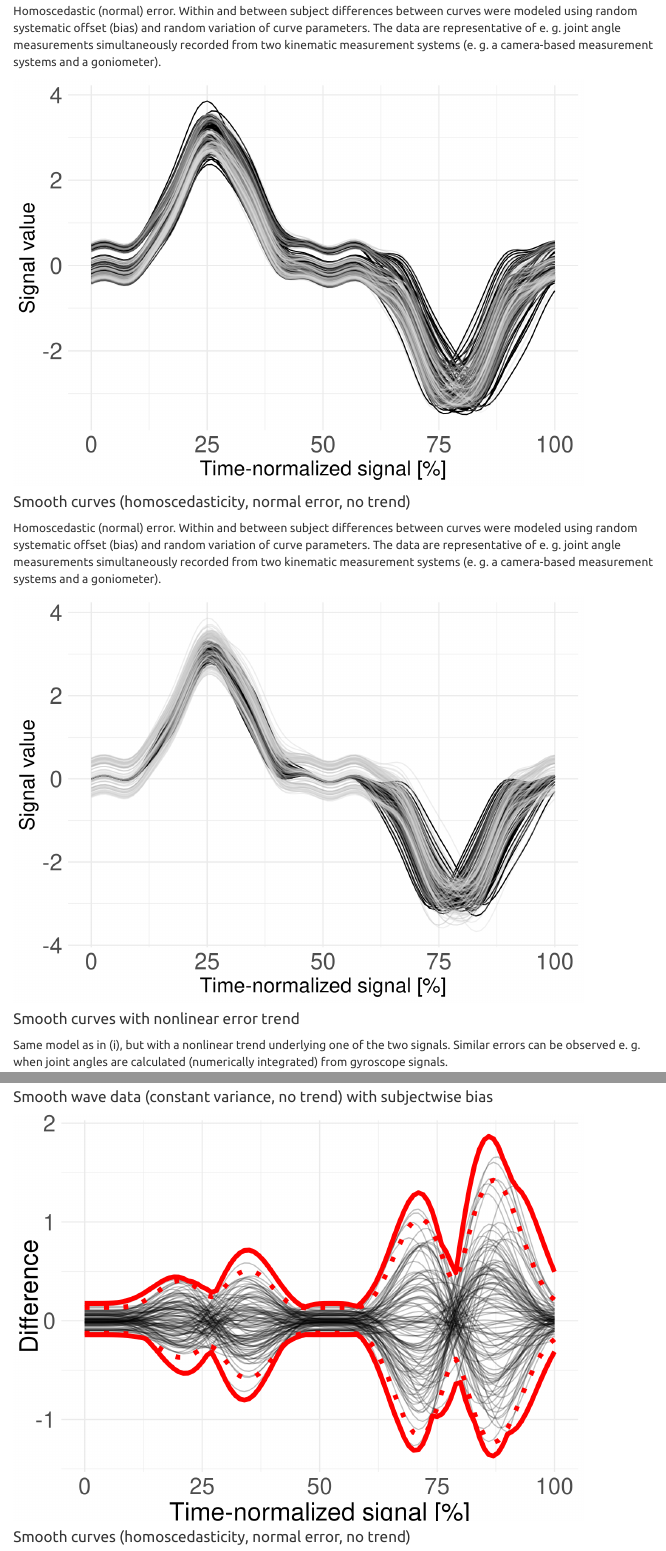
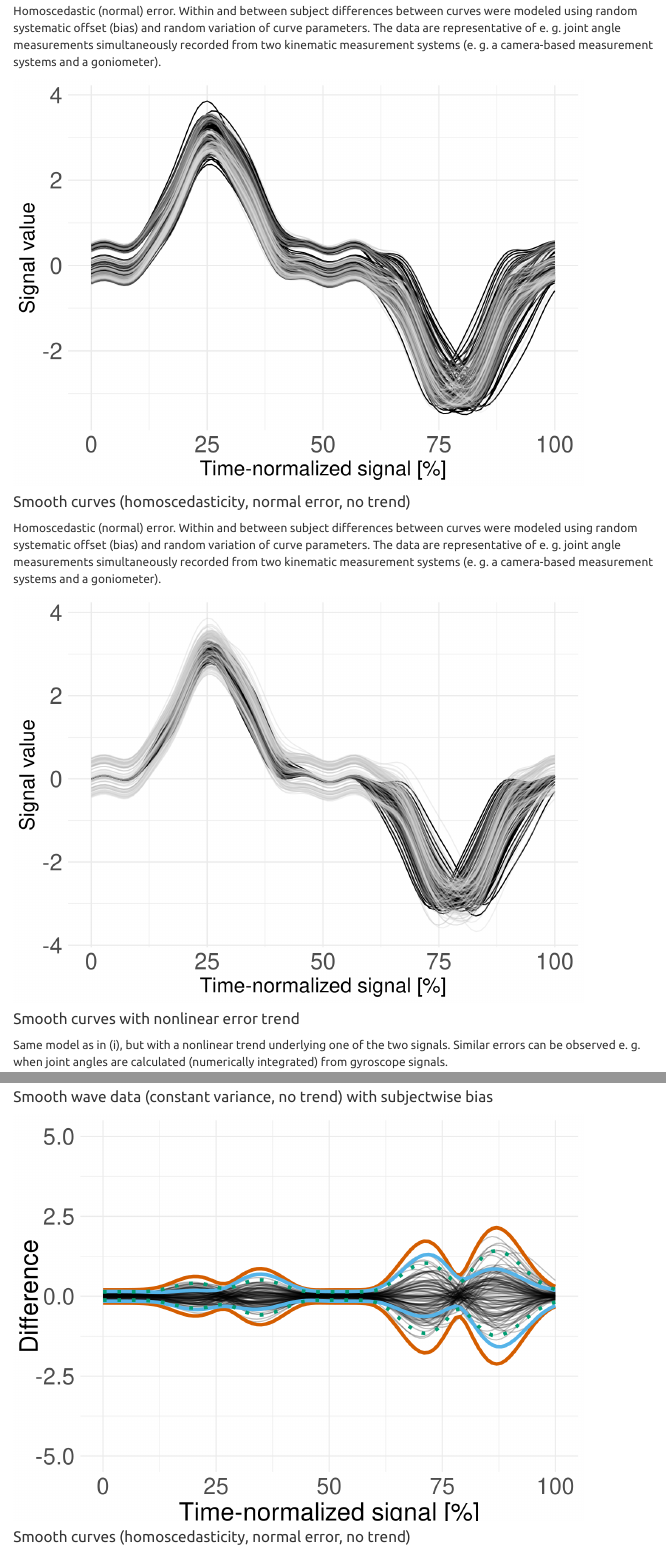
Before and after one commit to koda86/floa, an R Markdown document (paper.Rmd): the page in a window 1100 px wide, from 2880 px down, and a second part further down, joined at a grey line. Rendered offline with R 4.5, knitr and Pandoc, with nearby package versions; code that draws random numbers runs with fixed seeds of ours; some code elsewhere in the file could not run offline; menus at the side of the page are left out.

Commit message:
Adjust rmd file

````diff
--- a/R/lenhoff_doris.R
+++ b/R/lenhoff_doris.R
@@ -1,4 +1,4 @@
-floa_lenhoff <- function(data, K, n.boot, cp.begin, alpha) {
+floa_lenhoff <- function(data, k_reihe, n.boot, cp.begin, alpha) {
 
   # Limit of Agreement calculation adapted from Lenhoff et al. (1999)
   # ----------------------------------------------------------------------------
@@ -54,7 +54,7 @@ floa_lenhoff <- function(data, K, n.boot, cp.begin, alpha) {
   for (i in 1:n_time) {
     # Least squares Regression
     # pracma::mldivide emulates the Matlab backslash operator “\” (Matrix left division)
-    fourier.koeffi[, i] = pracma::mldivide(fourier.s, data.diff[, 1]) # fourier.s\daten[, i]
+    fourier.koeffi[, i] = pracma::mldivide(fourier.s, data.diff[, i]) # fourier.s\daten[, i]
     # Fourierkurve
     fourier.real[, i] = fourier.s %*% fourier.koeffi[, i]
   }
@@ -66,11 +66,11 @@ floa_lenhoff <- function(data, K, n.boot, cp.begin, alpha) {
   # Standardabweichung der Fourierkurve
   for (i in 1:n_kurven) {
     # Lenhoff, Appendix A, Eq. (0.5)
-    fourier.std1[, , i] <- t((fourier.koeffi[, i] - fourier.mean[, 1])) * (fourier.koeffi[, i] - fourier.mean[, 1])
+    fourier.std1[, , i] <- (fourier.koeffi[, i] - fourier.mean[, 1]) %*% t(fourier.koeffi[, i] - fourier.mean[, 1])
   }
 
   fourier.kovarianz <- apply(fourier.std1, c(1, 2), mean) # nanmean(fourier.std1, 3)
-  fourier.std_all <- sqrt(fourier.s * fourier.kovarianz * t(fourier.s))
+  fourier.std_all <- sqrt(fourier.s %*% fourier.kovarianz %*% t(fourier.s))
 
   for (i in 1:n_time) {
     # Werte liegen auf der Diagonalen der quadratischen Matrix fourier.std_all
@@ -110,22 +110,23 @@ floa_lenhoff <- function(data, K, n.boot, cp.begin, alpha) {
       bootstrap.pseudo_koeffi[, k, i] = fourier.koeffi[, bootstrap.zz[k, i]]
       bootstrap.real[, k, i] = fourier.s %*% bootstrap.pseudo_koeffi[, k, i]
     }
-  }
 
   # mittlere Bootstrap-Kurve und Standardabweichung
   bootstrap.mean[, i] <- rowMeans(bootstrap.pseudo_koeffi[, , 1])  # nanmean(bootstrap.pseudo_koeffi[, , i], 2)
   bootstrap.real_mw[, i] <- fourier.s %*% bootstrap.mean[, i]
 
   for (k in 1:n_kurven) {
-    bootstrap.std1[, , k] <- (bootstrap.pseudo_koeffi[, k, i] - bootstrap.mean[, i]) * t(bootstrap.pseudo_koeffi[, k, i] - bootstrap.mean[, i])
+    bootstrap.std1[, , k] <- (bootstrap.pseudo_koeffi[, k, i] - bootstrap.mean[, i]) %*% t(bootstrap.pseudo_koeffi[, k, i] - bootstrap.mean[, i])
   }
 
-  bootstrap.kovarianz[, , i] <- apply(bootstrap.std1, 3, mean) # nanmean(bootstrap.std1, 3)
-  bootstrap.std_all[, , i] = sqrt(fourier.s * bootstrap.kovarianz[, , i] * t(fourier.s))
+  bootstrap.kovarianz[, , i] <- apply(bootstrap.std1, c(1, 2), mean) # nanmean(bootstrap.std1, 3)
+  bootstrap.std_all[, , i] = sqrt(fourier.s %*% bootstrap.kovarianz[, , i] %*% t(fourier.s))
 
   for (k in 1:n_time) {
     bootstrap.std[k, i] <- bootstrap.std_all[k, k, i]
   }
+
+}
 
 
   # ----------------------------------------------------------------------------
@@ -135,35 +136,49 @@ floa_lenhoff <- function(data, K, n.boot, cp.begin, alpha) {
   cp.data   <- matlab::zeros(n_kurven, n.boot)
   cp.data_i <- matlab::zeros(n_kurven, n.boot)
 
-  # Bestimmung des Quantils für Irrtumswahrscheinlichkeit
+  # Bestimmung des Quantils fuer Irrtumswahrscheinlichkeit
   cp.mean <- 0
-  cp.grenze <- cp_begin
+  cp.grenze <- cp.begin
   n <- 1
 
   while (cp.mean < (1 - alpha)) {
     for (i in 1:n.boot) {
-      for (k in 1:n.frames) {
-        cp.data[k, i] <- max(abs(fourier.real[, k] - bootstrap.real_mw[, i]) ./ bootstrap.std[, i])
+      for (k in 1:n_kurven) {
+        cp.data[k, i] <- max(abs(fourier.real[, k] - bootstrap.real_mw[, i]) / bootstrap.std[, i])
         cp.data_i[k, i] <- cp.data[k, i] < cp.grenze
+        # cp.data_i(k,i) = cp.data(k,i)< cp.grenze;
       }
     }
-  }
-
-  cp.mean <- nanmean(mean(cp.data_i));
-  cp.grenze <- cp.grenze+0.05;
-  n <- n + 1
+    cp.mean <- mean(cp.data_i) # nanmean(mean(cp.data_i))
+    cp.grenze <- cp.grenze + 0.05
+    n <- n + 1
   }
 
   cp_out <- cp.grenze
 
 
   # ----------------------------------------------------------------------------
-  # Prädiktionsband
+  # Praediktionsband
   # ----------------------------------------------------------------------------
 
-  bootstrap_sample[, 1] <- rowMeans(bootstrap.real_mw) # mean(bootstrap.real_mw, 2)
-  bootstrap_sample[, 2] <- rowMeans(bootstrap.real_mw) # mean(bootstrap.std,2)
-  bootstrap_sample[, 3] <- bootstrap_sample[, 1] + cp.grenze * bootstrap_sample[, 2]
-  bootstrap_sample[, 4] <- bootstrap_sample[, 1] - cp.grenze * bootstrap_sample[, 2]
+  # bootstrap_sample[, 1] <- rowMeans(bootstrap.real_mw) # mean(bootstrap.real_mw, 2)
+  # bootstrap_sample[, 2] <- rowMeans(bootstrap.std) # mean(bootstrap.std,2)
+  # bootstrap_sample[, 3] <- bootstrap_sample[, 1] + cp.grenze * bootstrap_sample[, 2]
+  # bootstrap_sample[, 4] <- bootstrap_sample[, 1] - cp.grenze * bootstrap_sample[, 2]
+
+  floa.lenhoff.mean <- rowMeans(bootstrap.real_mw)
+  floa.lenhoff.sd <- rowMeans(bootstrap.std)
+  floa.lenhoff <- rbind(floa.lenhoff.mean,
+                        floa.lenhoff.mean + cp.grenze * floa.lenhoff.sd,
+                        floa.lenhoff.mean - cp.grenze * floa.lenhoff.sd
+                        )
+
+  row.names(floa.lenhoff) <- c("mean", "upper", "lower")
+
+  # plot(floa.lenhoff["mean", ], type = "l", ylim = c(-0.5, 0.5))
+  # lines(floa.lenhoff["upper", ])
+  # lines(floa.lenhoff["lower", ])
+
+  return(floa.lenhoff)
 
 }
--- a/R/plot_loa.R
+++ b/R/plot_loa.R
@@ -1,4 +1,4 @@
-plot_loa <- function (data, floa, central.tendency) {
+plot_loa <- function (data, floa.point, floa.roislien, floa.lenhoff) {
   # plot_loa() function arguments:
   # 1. floa: Limits of agreement
   # + a. floa (rcb method)
@@ -7,14 +7,18 @@ plot_loa <- function (data, floa, central.tendency) {
   # + a. mean
   # + b. median
 
-  # floa variables need to be arranged in columns
-  if (dim(floa)[1] < dim(floa)[2]) {
-    floa <- t(floa)
-  }
+  # # floa variables need to be arranged in columns
+  # if (dim(floa)[1] < dim(floa)[2]) {
+  #   floa <- t(floa)
+  # }
+  #
+  # if (!is.data.frame(floa)) {
+  #   floa <- as.data.frame(floa)
+  # }
 
-  if (!is.data.frame(floa)) {
-    floa <- as.data.frame(floa)
-  }
+  floa.point <- data.frame(t(floa.point))
+  floa.roislien <- data.frame(t(floa.roislien))
+  floa.lenhoff <- data.frame(t(floa.lenhoff))
 
   # Prepare data for ggploting -------------------------------------------------
   device1 <- data.frame(subset(data, device == "IMU")$value)
@@ -32,37 +36,47 @@ plot_loa <- function (data, floa, central.tendency) {
   device.diff$strideID <- as.factor(rep(1:n.strides, each = 101))
   device.diff$subjectID <- as.factor(rep(1:n.subjects, each = strides.per.subject * n.frames))
 
-  floa.point <- data.frame(t(floa_point(data)))
-
-
-  # Actually plot the prepared data --------------------------------------------
-  if (central.tendency == "median") {
 
   # For line graphs, the data points must be grouped so that it knows which points to connect.
   # In this case, it is simple -- all points should be connected, so group=1.
   # When more variables are used and multiple lines are drawn, the grouping for lines is usually done by variable.
-    PLOT.DIFF <- ggplot(data = device.diff, aes(x = frame, y = value, color = subjectID, group = strideID)) +
-      geom_line() +
+  PLOT.DIFF <- ggplot(data = device.diff, aes(x = frame, y = value)) +
+    geom_line(data = device.diff,
+              aes(group = strideID),
+              alpha = 0.25) +
     scale_color_grey(start = 0.8, end = 0.2) +
     # Plot lower limit of agreement
-      geom_line(data = floa,
+    geom_line(data = floa.lenhoff,
               aes(x = seq(0, 100), y = upper, col = "red", group = 1),
               linetype = "solid",
-                size = 3,
-                colour = "red") +
-      # Plot mean difference
-      geom_line(data = floa,
-                aes(x = seq(0, 100), y = median, col = "red", group = 1),
-                linetype = "dotted",
-                size = 3,
-                colour = "red") +
-      # Plot upper limits of agreement
-      geom_line(data = floa,
+              size = 1.5,
+              colour = "#D55E00") +
+    geom_line(data = floa.lenhoff,
               aes(x = seq(0, 100), y = lower, col = "red", group = 1),
               linetype = "solid",
-                size = 3,
-                colour = "red") +
-      scale_y_continuous(limits = c(min(device.diff$value), max(device.diff$value))) +
+              size = 1.5,
+              colour = "#D55E00") +
+    geom_line(data = floa.roislien,
+              aes(x = seq(0, 100), y = upper),
+              linetype = "solid",
+              size = 1.5,
+              colour = "#56B4E9") +
+    geom_line(data = floa.roislien,
+              aes(x = seq(0, 100), y = lower),
+              linetype = "solid",
+              size = 1.5,
+              colour = "#56B4E9") +
+    geom_line(data = floa.point,
+              aes(x = seq(0, 100), y = upper),
+              linetype = "dotted",
+              size = 1.5,
+              colour = "#009E73") +
+    geom_line(data = floa.point,
+              aes(x = seq(0, 100), y = lower),
+              linetype = "dotted",
+              size = 1.5,
+              colour = "#009E73") +
+    scale_y_continuous(limits = c(-5, 5)) +
     labs(x = "Time-normalized signal [%]", y = "Difference") +
     theme_minimal() +
     theme(axis.text.x = element_text(size = 20),
@@ -73,55 +87,4 @@ plot_loa <- function (data, floa, central.tendency) {
 
   PLOT.DIFF
 
-  } else if (central.tendency == "mean") {
-
-    # For line graphs, the data points must be grouped so that it knows which points to connect.
-    # In this case, it is simple -- all points should be connected, so group=1.
-    # When more variables are used and multiple lines are drawn, the grouping for lines is usually done by variable.
-    PLOT.DIFF <- ggplot(data = device.diff, aes(x = frame, y = value)) +
-      geom_line(data = device.diff,
-                aes(group = strideID),
-                alpha = 0.25) +
-      scale_color_grey(start = 0.8, end = 0.2) +
-      # Plot lower limit of agreement
-      geom_line(data = floa,
-                aes(x = seq(0, 100), y = upper, col = "red", group = 1),
-                linetype = "solid",
-                size = 2,
-                colour = "red") +
-      # # Plot mean difference
-      # geom_line(data = floa,
-      #           aes(x = seq(0, 100), y = mean, col = "red", group = 1),
-      #           linetype = "dotted",
-      #           size = 2,
-      #           colour = "red") +
-      # Plot upper limits of agreement
-      geom_line(data = floa,
-                aes(x = seq(0, 100), y = lower, col = "red", group = 1),
-                linetype = "solid",
-                size = 2,
-                colour = "red") +
-      geom_line(data = floa.point,
-                aes(x = seq(0, 100), y = upper),
-                linetype = "dotted",
-                size = 2,
-                colour = "red") +
-      geom_line(data = floa.point,
-                aes(x = seq(0, 100), y = lower),
-                linetype = "dotted",
-                size = 2,
-                colour = "red") +
-      scale_y_continuous(limits = c(min(device.diff$value),
-                                    max(device.diff$value))) +
-      labs(x = "Time-normalized signal [%]", y = "Difference") +
-      theme_minimal() +
-      theme(axis.text.x = element_text(size = 20),
-            axis.title.x = element_text(size = 22),
-            axis.text.y = element_text(size = 20),
-            axis.title.y = element_text(size = 22),
-            legend.position = "none")
-
-    PLOT.DIFF
 }
-
-}
--- a/R/singlecurve_coverage.R
+++ b/R/singlecurve_coverage.R
@@ -17,19 +17,22 @@ singlecurve_coverage <- function (data, n.boot) {
   n.curves <- unique(data$strideID)
 
   # cover.cross.rcb.v1   <- vector(mode = "list", length = length(n.curves))
-  cover.cross.rcb.v2   <- vector(mode = "list", length = length(n.curves))
-  cover.cross.rcb.v3   <- vector(mode = "list", length = length(n.curves))
+  # cover.cross.rcb.v2   <- vector(mode = "list", length = length(n.curves))
+  # cover.cross.rcb.v3   <- vector(mode = "list", length = length(n.curves))
   cover.cross.point    <- vector(mode = "list", length = length(n.curves))
   cover.cross.roislien <- vector(mode = "list", length = length(n.curves))
+  cover.cross.lenhoff <- vector(mode = "list", length = length(n.curves))
+
   for (curve.idx in n.curves) {
     # Calculate FLoA with one curve left out -----------------------------
     data.one.out <- subset(data, strideID != curve.idx)
 
     floa.point    <- floa_point(data.one.out)
     # floa.v1       <- floa_rcb(data.one.out, n.boot, ver = "v1")
-    floa.v2       <- floa_rcb(data.one.out, n.boot, ver = "v2")
-    floa.v3       <- floa_rcb(data.one.out, n.boot, ver = "v3")
+    # floa.v2       <- floa_rcb(data.one.out, n.boot, ver = "v2")
+    # floa.v3       <- floa_rcb(data.one.out, n.boot, ver = "v3")
     floa.roislien <- floa_roislien(data.one.out)
+    floa.lenhoff <- floa_lenhoff(data.one.out, k_reihe = 30, n.boot = n.boot, cp.begin = 0, alpha = 0.05)
 
     # Plot left out curve vs. various FLoA methods -----------------------
     data.subset <- subset(data, strideID == curve.idx)
@@ -38,67 +41,22 @@ singlecurve_coverage <- function (data, n.boot) {
     device2 <- data.frame(subset(data.subset, device == "MC"))
     device.diff <- device1$value - device2$value
 
-    floa.all <- data.frame(device.diff)
-    floa.all$frame <- seq(0, 100)
-    # floa.all$floa.v1.upper <- floa.v1["upper", ]
-    # floa.all$floa.v1.lower <- floa.v1["lower", ]
-    floa.all$floa.v2.upper <- floa.v2["upper", ]
-    floa.all$floa.v2.lower <- floa.v2["lower", ]
-    floa.all$floa.v3.upper <- floa.v3["upper", ]
-    floa.all$floa.v3.lower <- floa.v3["lower", ]
-    floa.all$floa.roislien.upper <- floa.roislien["upper", ]
-    floa.all$floa.roislien.lower <- floa.roislien["lower", ]
-    floa.all$floa.point.upper <- floa.point["upper", ]
-    floa.all$floa.point.lower <- floa.point["lower", ]
-
-    # # For line graphs, the data points must be grouped so that it knows which points to connect.
-    # # In this case, it is simple -- all points should be connected, so group=1.
-    # # When more variables are used and multiple lines are drawn, the grouping for lines is usually done by variable.
-    # PLOT.DIFF <- ggplot(data = floa.all, aes(x = frame, y = device.diff)) +
-    #   geom_line() +
-    #   # geom_line(aes(x = seq(0, 100), y = floa.v1.upper, col = "red", group = 1),
-    #   #           linetype = "solid",
-    #   #           colour = "red") +
-    #   # geom_line(aes(x = seq(0, 100), y = floa.v1.lower, col = "red", group = 1),
-    #   #           linetype = "solid",
-    #   #           colour = "red") +
-    #   geom_line(aes(x = seq(0, 100), y = floa.roislien.upper, col = "red", group = 1),
-    #             linetype = "twodash",
-    #             colour = "red") +
-    #   geom_line(aes(x = seq(0, 100), y = floa.roislien.lower, col = "red", group = 1),
-    #             linetype = "twodash",
-    #             colour = "red") +
-    #   geom_line(aes(x = seq(0, 100), y = floa.point.upper, col = "red", group = 1),
-    #             linetype = "dotted",
-    #             colour = "red") +
-    #   geom_line(aes(x = seq(0, 100), y = floa.point.lower, col = "red", group = 1),
-    #             linetype = "dotted",
-    #             colour = "red") +
-    #   ylim(-5, 5) +
-    #   labs(x = "Time-normalized signal [%]", y = "Difference (device 1 - 2)") +
-    #   theme_minimal() +
-    #   theme(axis.text.x = element_text(size = 17),
-    #         axis.title.x = element_text(size = 17),
-    #         axis.text.y = element_text(size = 17),
-    #         axis.title.y = element_text(size = 17),
-    #         legend.position = "none")
-    #
-    # ggsave(paste0("~/Desktop/tmp/floa_swap/shift/curve", curve.idx, ".png"))
-
     # Get coverage for the left out (difference) curve -------------------
     # cover.cross.rcb.v1[curve.idx]   <- get_coverage_singlecurve(device.diff, floa.v1)
-    cover.cross.rcb.v2[curve.idx]   <- get_coverage_singlecurve(device.diff, floa.v2)
-    cover.cross.rcb.v3[curve.idx]   <- get_coverage_singlecurve(device.diff, floa.v3)
-    cover.cross.roislien[curve.idx] <- get_coverage_singlecurve(device.diff, floa.roislien)
-    cover.cross.point[curve.idx]    <- get_coverage_singlecurve(device.diff, floa.point)
+    # cover.cross.rcb.v2[curve.idx]   <- get_coverage_singlecurve(device.diff, floa.v2)
+    # cover.cross.rcb.v3[curve.idx]   <- get_coverage_singlecurve(device.diff, floa.v3)
+    cover.cross.point[curve.idx]      <- get_coverage_singlecurve(device.diff, floa.point)
+    cover.cross.roislien[curve.idx]   <- get_coverage_singlecurve(device.diff, floa.roislien)
+    cover.cross.lenhoff[curve.idx]    <- get_coverage_singlecurve(device.diff, floa.lenhoff)
   }
 
   cover.cross <- cbind(
                       # unlist(cover.cross.rcb.v1),
-                      unlist(cover.cross.rcb.v2),
-                      unlist(cover.cross.rcb.v3),
+                      # unlist(cover.cross.rcb.v2),
+                      # unlist(cover.cross.rcb.v3),
+                      unlist(cover.cross.point),
                       unlist(cover.cross.roislien),
-                      unlist(cover.cross.point)
+                      unlist(cover.cross.lenhoff)
                       )
 
   return(cover.cross)
--- a/R/singlecurve_coverage_fraction.R
+++ b/R/singlecurve_coverage_fraction.R
@@ -27,19 +27,22 @@ singlecurve_coverage_fraction <- function (data, n.boot) {
   n.curves <- unique(data$strideID)
 
   # cover.cross.rcb.v1   <- vector(mode = "list", length = length(n.curves))
-  cover.cross.rcb.v2   <- vector(mode = "list", length = length(n.curves))
-  cover.cross.rcb.v3   <- vector(mode = "list", length = length(n.curves))
+  # cover.cross.rcb.v2   <- vector(mode = "list", length = length(n.curves))
+  # cover.cross.rcb.v3   <- vector(mode = "list", length = length(n.curves))
   cover.cross.point    <- vector(mode = "list", length = length(n.curves))
   cover.cross.roislien <- vector(mode = "list", length = length(n.curves))
+  cover.cross.lenhoff <- vector(mode = "list", length = length(n.curves))
+
   for (curve.idx in n.curves) {
     # Calculate FLoA with one curve left out -----------------------------
     data.one.out <- subset(data, strideID != curve.idx)
 
     floa.point    <- floa_point(data.one.out)
     # floa.v1       <- floa_rcb(data.one.out, n.boot, ver = "v1")
-    floa.v2       <- floa_rcb(data.one.out, n.boot, ver = "v2")
-    floa.v3       <- floa_rcb(data.one.out, n.boot, ver = "v3")
+    # floa.v2       <- floa_rcb(data.one.out, n.boot, ver = "v2")
+    # floa.v3       <- floa_rcb(data.one.out, n.boot, ver = "v3")
     floa.roislien <- floa_roislien(data.one.out)
+    floa.lenhoff <- floa_lenhoff(data.one.out, k_reihe = 30, n.boot = n.boot, cp.begin = 0, alpha = 0.05)
 
     # Plot left out curve vs. various FLoA methods -----------------------
     data.subset <- subset(data, strideID == curve.idx)
@@ -51,18 +54,20 @@ singlecurve_coverage_fraction <- function (data, n.boot) {
     # Get coverage for the left out (difference) curve
     # --------------------------------------------------------------------
     # cover.cross.rcb.v1[curve.idx]   <- get_coverage_singlecurve_fraction(device.diff, floa.v1)
-    cover.cross.rcb.v2[curve.idx]   <- get_coverage_singlecurve_fraction(device.diff, floa.v2)
-    cover.cross.rcb.v3[curve.idx]   <- get_coverage_singlecurve_fraction(device.diff, floa.v3)
-    cover.cross.roislien[curve.idx] <- get_coverage_singlecurve_fraction(device.diff, floa.roislien)
-    cover.cross.point[curve.idx]    <- get_coverage_singlecurve_fraction(device.diff, floa.point)
+    # cover.cross.rcb.v2[curve.idx]   <- get_coverage_singlecurve_fraction(device.diff, floa.v2)
+    # cover.cross.rcb.v3[curve.idx]   <- get_coverage_singlecurve_fraction(device.diff, floa.v3)
+    cover.cross.point[curve.idx]      <- get_coverage_singlecurve_fraction(device.diff, floa.point)
+    cover.cross.roislien[curve.idx]   <- get_coverage_singlecurve_fraction(device.diff, floa.roislien)
+    cover.cross.lenhoff[curve.idx]    <- get_coverage_singlecurve_fraction(device.diff, floa.lenhoff)
   }
 
   cover.cross <- cbind(
                       # unlist(cover.cross.rcb.v1),
-                      unlist(cover.cross.rcb.v2),
-                      unlist(cover.cross.rcb.v3),
+                      # unlist(cover.cross.rcb.v2),
+                      # unlist(cover.cross.rcb.v3),
+                      unlist(cover.cross.point),
                       unlist(cover.cross.roislien),
-                      unlist(cover.cross.point)
+                      unlist(cover.cross.lenhoff)
                       )
 
   return(cover.cross)
--- a/paper.Rmd
+++ b/paper.Rmd
@@ -56,8 +56,6 @@ output:
 ```{r echo = FALSE, warning = FALSE, message = FALSE}
 library(ggplot2)
 library(boot)
-# library(fda)
-# library(funData)
 
 dir.script <- "~/floa/R"
 dir.data <- "~/floa/R/examples"
@@ -65,10 +63,10 @@ dir.data <- "~/floa/R/examples"
 setwd(dir.script)
 
 source("example_data.R")
-# source("fdaDelta.R")
 source("pick_subwise_curves.R")
 source("draw_clusters.R")
 source("floa_rcb.R")
+source("lenhoff_doris.R")
 source("floa_point.R")
 source("floa_roislien.R")
 source("plot_loa.R")
@@ -81,7 +79,7 @@ source("crossval_coverage_fraction.R")
 source("singlecurve_coverage.R")
 source("singlecurve_coverage_fraction.R")
 source("plot_cov_ver.R")
-source("distance_2_floa.R")
+# source("distance_2_floa.R")
 source("estimate_uncertainty_loa.R")
 ```
 
@@ -407,8 +405,12 @@ n.boot <- 100
 
 ```{r echo = FALSE, warning = FALSE, message = FALSE}
 data <- example_data(dat = "smooth_realistic", dir.data)
-floa <- floa_rcb(data, n.boot, ver = "v2")
-plot_loa(data, floa, central.tendency = "mean")
+
+floa.point <- floa_point(data)
+floa.roislien <- floa_roislien(data)
+floa.lenhoff <- floa_lenhoff(data, k_reihe = 50, n.boot = n.boot, cp.begin = 0, alpha = 0.05)
+
+plot_loa(data, floa.point, floa.roislien, floa.lenhoff)
 ```
 
 #### Smooth curves (homoscedasticity, normal error, no trend)
````
Also changed, not shown: R/main.R (+6 -7 lines), R/lenhoff_doris.R (4 more changed lines), paper.Rmd (272 more changed lines). Lines whose indentation alone changed are shown as unchanged.
